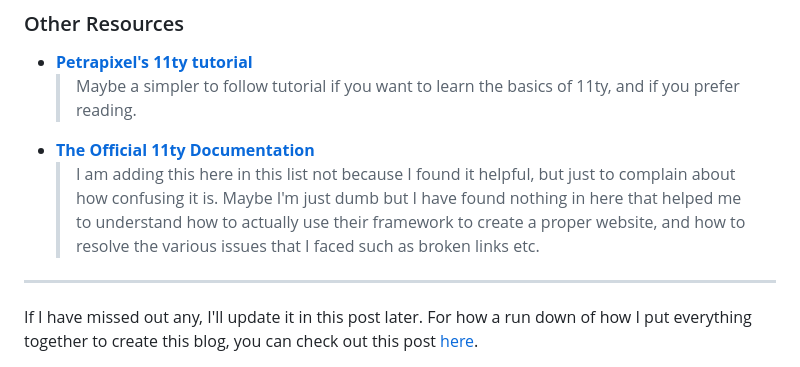
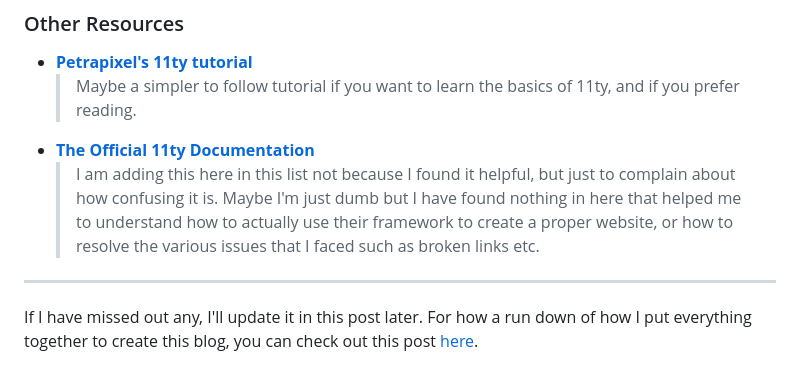
Before and after one commit to kanekos99/blog, a Markdown page: src/posts/2025-12-04-11ty-Resources.md, the part around the change. Drawn GitHub-style.

Commit message:
MIniscule fix

```diff
--- a/src/posts/2025-12-04-11ty-Resources.md
+++ b/src/posts/2025-12-04-11ty-Resources.md
@@ -42,7 +42,7 @@ As a disclaimer, these tutorials/ resources probably require some knowledge of H
 - [**Petrapixel's 11ty tutorial**](https://petrapixel.neocities.org/coding/eleventy-tutorial)<br>
   > Maybe a simpler to follow tutorial if you want to learn the basics of 11ty, and if you prefer reading.
 - [**The Official 11ty Documentation**](https://www.11ty.dev/)<br>
-  > I am adding this here in this list not because I found it helpful, but just to complain about how confusing it is. Maybe I'm just dumb but I have found nothing in here that helped me to understand how to actually use their framework to create a proper website, and how to resolve the various issues that I faced such as broken links etc.
+  > I am adding this here in this list not because I found it helpful, but just to complain about how confusing it is. Maybe I'm just dumb but I have found nothing in here that helped me to understand how to actually use their framework to create a proper website, or how to resolve the various issues that I faced such as broken links etc.
 
 <hr class="dotted-divider">
 
```
